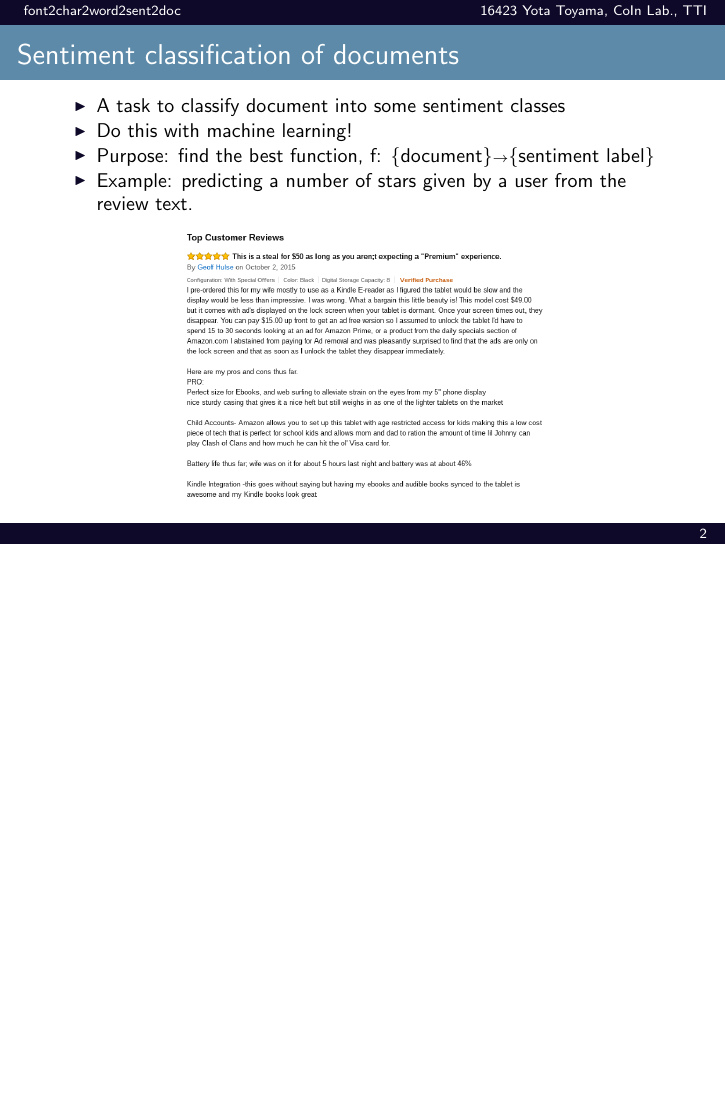
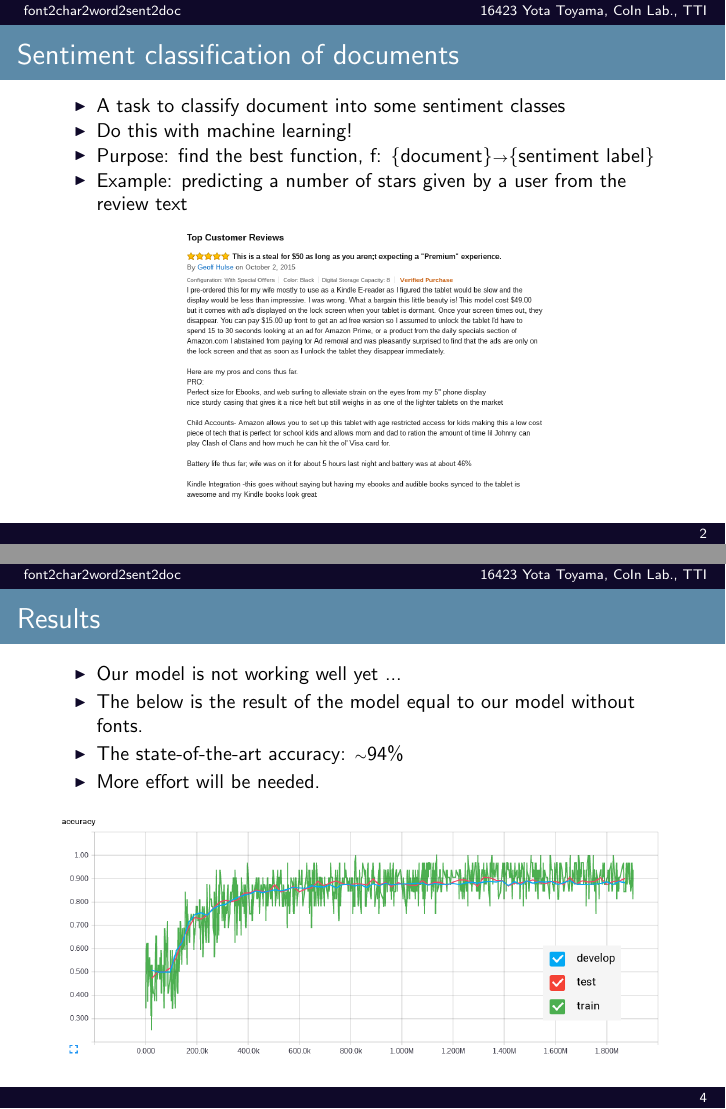
Before and after one commit to ytoyama/thursday_5, LaTeX slides (slides/presentation.tex): page 2 of 3 before the commit and pages 2 and 4 of 4 after it, the two joined at a grey line, the shorter picture padded with empty space. The pictures show the PDF file slides/presentation.pdf that the author committed with the source.

Commit message:
Update presentation

```diff
--- a/slides/presentation.tex
+++ b/slides/presentation.tex
@@ -51,138 +51,17 @@
   \end{figure}
 \end{frame}
 
-% \begin{frame}{文間・カテゴリ間の関係}{}
-%   \begin{columns}[t]
-%     \begin{column}{0.6\textwidth}
-%       \begin{block}{文間の関係}
-%         「とても良かった」の文が
-%         \begin{itemize}
-%           \item 食事に関する文の直後に存在 \\
-%                 \then 食事\good
-%           \item 部屋に関する文の直後に存在 \\
-%                 \then 部屋\good
-%         \end{itemize}
-%         \begin{figure}
-%           \includegraphics[width=0.6\linewidth]
-%                           {fig/global_relations_among_sentences_v2.pdf}
-%         \end{figure}
-%       \end{block}
-%     \end{column}
-%     \begin{column}{0.4\textwidth}
-%       \begin{block}{カテゴリ間の関係}
-%         \begin{itemize}
-%           \item 他のカテゴリ\good \\
-%                 \then 「総合」カテゴリ\good
-%         \end{itemize}
-%         \begin{figure}
-%           \includegraphics[width=\linewidth]
-%                           {fig/relations_among_rating_categories.pdf}
-%         \end{figure}
-%       \end{block}
-%     \end{column}
-%   \end{columns}
-% \end{frame}
-
-% \begin{frame}{関連研究}{}
-%   \begin{block}{隠れ状態を用いたホテルレビューのレーティング予測
-%                 \footnote[frame]{
-%     藤谷宣典ら,
-%     隠れ状態を用いたホテルレビューのレーティング予測.
-%     言語処理学会第21回年次大会, 2015.
-%   }\\（従来手法）}
-%     \begin{itemize}
-%       \item 文毎のレーティングからレビュー全体のレーティングを予測
-%       \item カテゴリ間の繋がりを\fire{手調整で変化}させて考慮
-%     \end{itemize}
-%     \begin{figure}
-%       \vspace{-1em} % HACK
-%       \includegraphics[width=0.5\linewidth]
-%                       {fig/fujitani_miml_relations_among_rating_categories.pdf}
-%       \vspace{-1em} % HACK
-%     \end{figure}
-%   \end{block}
-%   \begin{block}{パラグラフベクトル
-%                 \footnote[frame]{
-%     Quoc Le et al.,
-%     Distributed representations of sentences and documents.
-%     ICML 2014, 2014.
-%   }}
-%     \begin{itemize}
-%       \item 文や文書を実数ベクトルに変換する手法
-%       \item \fire{レーティング予測において優れた性能}
-%     \end{itemize}
-%   \end{block}
-%   %\begin{block}{ニューラルネットワーク}
-%   %  \begin{itemize}
-%   %    %\item 神経回路を模した機械学習手法
-%   %    %\item 分類問題に適用可能
-%   %    \item \fire{入力間・出力間の複雑な関係}を考慮
-%   %  \end{itemize}
-%   %\end{block}
-% \end{frame}
-
-% \begin{frame}{提案手法}{}
-%   \begin{itemize}
-%     \item 文書・文間及びカテゴリ間の関係を自動で考慮した\\レーティング予測
-%     \item パラグラフベクトルと\fire{入出力間の複雑な関係を考慮}できる \\
-%           ニューラルネットワークを利用
-%   \end{itemize}
-%   %\begin{enumerate}
-%   %  \item パラグラフベクトルにより各レビューとその中の文のベクトルを生成
-%   %  \item 文ベクトルをレビュー毎に圧縮
-%   %  \item ニューラルネットワークによりレーティングを予測
-%   %\end{enumerate}
-%   \begin{figure}
-%     \includegraphics[width=0.8\linewidth]
-%                     {fig/model_with_detailed_processes.pdf}
-%   \end{figure}
-% \end{frame}
-
-% \begin{frame}{実験}{}
-%   \begin{block}{実験設定}
-%     \begin{itemize}
-%       \item 7カテゴリにおける0〜5点のレーティング予測の正答率を測定
-%       \item データセット：楽天トラベルにおけるレビュー約330,000件
-%     \end{itemize}
-%   \end{block}
-%   \begin{block}{結果}
-%     \begin{columns}[onlytextwidth,t]
-%       \begin{column}{0.6\linewidth}
-%         \begin{itemize}
-%           \item 提案手法が従来手法より\fire{高い正答率}を示した
-%           %\item \fire{文の並び}が予測のために重要
-%           %\item 文書ベクトルと文ベクトルを同時に用いることが有効
-%         \end{itemize}
-%       \end{column}
-%       \begin{column}{0.4\linewidth}
-%         \begin{table}
-%           \centering
-%           \begin{tabular}{l | r}
-%             手法 & 正答率 {[}\%{]} \\
-%             \hline
-%             従来手法 & 48.32 \\
-%             提案手法 & \fire{50.30} \\
-%           \end{tabular}
-%         \end{table}
-%       \end{column}
-%     \end{columns}
-%   \end{block}
-% \end{frame}
-
-% \begin{frame}{まとめと今後の予定}{}
-%   \begin{block}{まとめ}
-%     \begin{itemize}
-%       \item 文書・文間及びカテゴリ間の関係を考慮した \\
-%             レーティング予測手法を提案
-%       \item 従来手法より高い正答率
-%     \end{itemize}
-%   \end{block}
-%   \begin{block}{今後の予定}
-%     \begin{itemize}
-%       \item \fire{文間や単語間、文字間等のより多様な関係}を考慮 \\
-%             \arrow レビューの特徴の抽出と分類の\fire{モデルを統合}
-%     \end{itemize}
-%   \end{block}
-% \end{frame}
+\begin{frame}{Results}
+  \begin{itemize}
+    \item Our model is not working well yet ...
+    \item The below is the result of the model equal
+          to our model without fonts.
+    \item The state-of-the-art accuracy: \sim 94\%
+    \item More effort will be needed.
+  \end{itemize}
+  \begin{figure}
+    \includegraphics[width=\linewidth]{fig/cwsd_learning.png}
+  \end{figure}
+\end{frame}
 
 \end{document}
```
Also changed, not shown: script/notes.tex (+0 -3 lines), fig/cwsd_learning.png (added), fig/legends.png (added), fig/makefile, fig/original/cwsd_learning.png (added), fig/original/legends.png (added), fig/review.png, slides/presentation.pdf, slides/presentation.tex (2 more changed lines), 2 other files.
